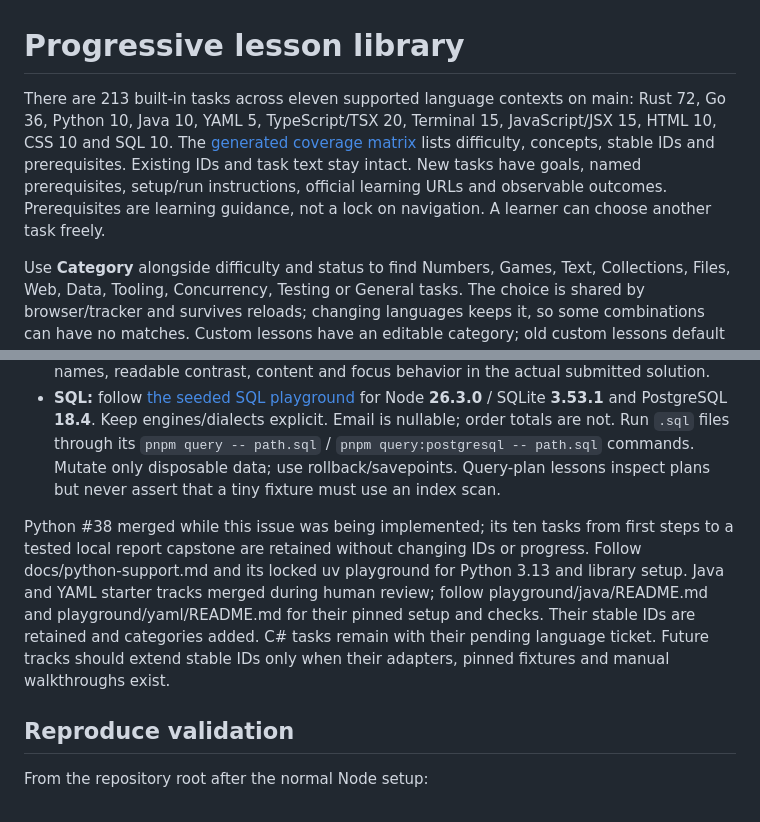
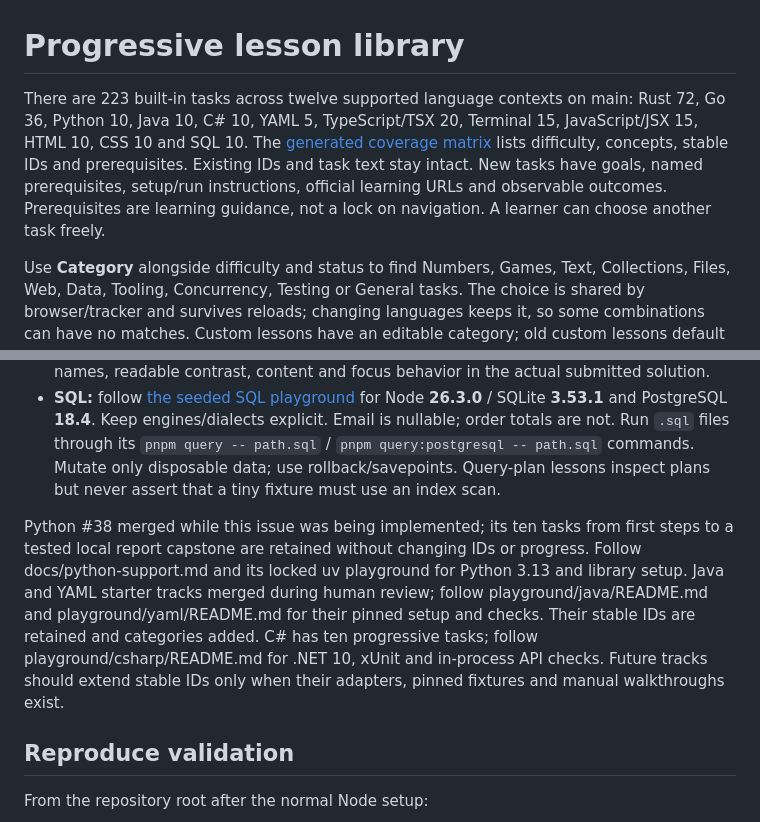
Before and after one commit to sbracegirdle/syntaxiser, a Markdown page: docs/lesson-library.md, 2 parts joined by grey strips. GitHub-like rendering.

```diff
--- a/docs/lesson-library.md
+++ b/docs/lesson-library.md
@@ -1,6 +1,6 @@
 # Progressive lesson library
 
-There are 213 built-in tasks across eleven supported language contexts on main: Rust 72, Go 36, Python 10, Java 10, YAML 5, TypeScript/TSX 20, Terminal 15, JavaScript/JSX 15, HTML 10, CSS 10 and SQL 10. The [generated coverage matrix](lesson-coverage.md) lists difficulty, concepts, stable IDs and prerequisites. Existing IDs and task text stay intact. New tasks have goals, named prerequisites, setup/run instructions, official learning URLs and observable outcomes. Prerequisites are learning guidance, not a lock on navigation. A learner can choose another task freely.
+There are 223 built-in tasks across twelve supported language contexts on main: Rust 72, Go 36, Python 10, Java 10, C# 10, YAML 5, TypeScript/TSX 20, Terminal 15, JavaScript/JSX 15, HTML 10, CSS 10 and SQL 10. The [generated coverage matrix](lesson-coverage.md) lists difficulty, concepts, stable IDs and prerequisites. Existing IDs and task text stay intact. New tasks have goals, named prerequisites, setup/run instructions, official learning URLs and observable outcomes. Prerequisites are learning guidance, not a lock on navigation. A learner can choose another task freely.
 
 Use **Category** alongside difficulty and status to find Numbers, Games, Text, Collections, Files, Web, Data, Tooling, Concurrency, Testing or General tasks. The choice is shared by browser/tracker and survives reloads; changing languages keeps it, so some combinations can have no matches. Custom lessons have an editable category; old custom lessons default to General. Rust includes 15 First steps and 30 Beginner tasks, including pure, deterministic game tasks with no random-number or terminal-input setup.
 
@@ -18,7 +18,7 @@ Work in a disposable copy of the selected playground, outside the real source tr
 - **HTML/CSS:** use [the local web playground](../playground/web/README.md), with Tailwind **4.3.3** and Bootstrap **5.3.8** only for the final library exercise. Native exercises need no framework. Run the documented preview server, use standalone local files, keyboard traversal, accessibility tree, computed styles and viewport/zoom emulation. Browser assertions below verify representative native and library capabilities; human review must also assess accessible names, readable contrast, content and focus behavior in the actual submitted solution.
 - **SQL:** follow [the seeded SQL playground](../playground/sql/README.md) for Node **26.3.0** / SQLite **3.53.1** and PostgreSQL **18.4**. Keep engines/dialects explicit. Email is nullable; order totals are not. Run `.sql` files through its `pnpm query -- path.sql` / `pnpm query:postgresql -- path.sql` commands. Mutate only disposable data; use rollback/savepoints. Query-plan lessons inspect plans but never assert that a tiny fixture must use an index scan.
 
-Python #38 merged while this issue was being implemented; its ten tasks from first steps to a tested local report capstone are retained without changing IDs or progress. Follow docs/python-support.md and its locked uv playground for Python 3.13 and library setup. Java and YAML starter tracks merged during human review; follow playground/java/README.md and playground/yaml/README.md for their pinned setup and checks. Their stable IDs are retained and categories added. C# tasks remain with their pending language ticket. Future tracks should extend stable IDs only when their adapters, pinned fixtures and manual walkthroughs exist.
+Python #38 merged while this issue was being implemented; its ten tasks from first steps to a tested local report capstone are retained without changing IDs or progress. Follow docs/python-support.md and its locked uv playground for Python 3.13 and library setup. Java and YAML starter tracks merged during human review; follow playground/java/README.md and playground/yaml/README.md for their pinned setup and checks. Their stable IDs are retained and categories added. C# has ten progressive tasks; follow playground/csharp/README.md for .NET 10, xUnit and in-process API checks. Future tracks should extend stable IDs only when their adapters, pinned fixtures and manual walkthroughs exist.
 
 ## Reproduce validation
 
```
Also changed, not shown: README.md (+1 -1 lines), docs/how-it-works.md (+4 -0 lines).
